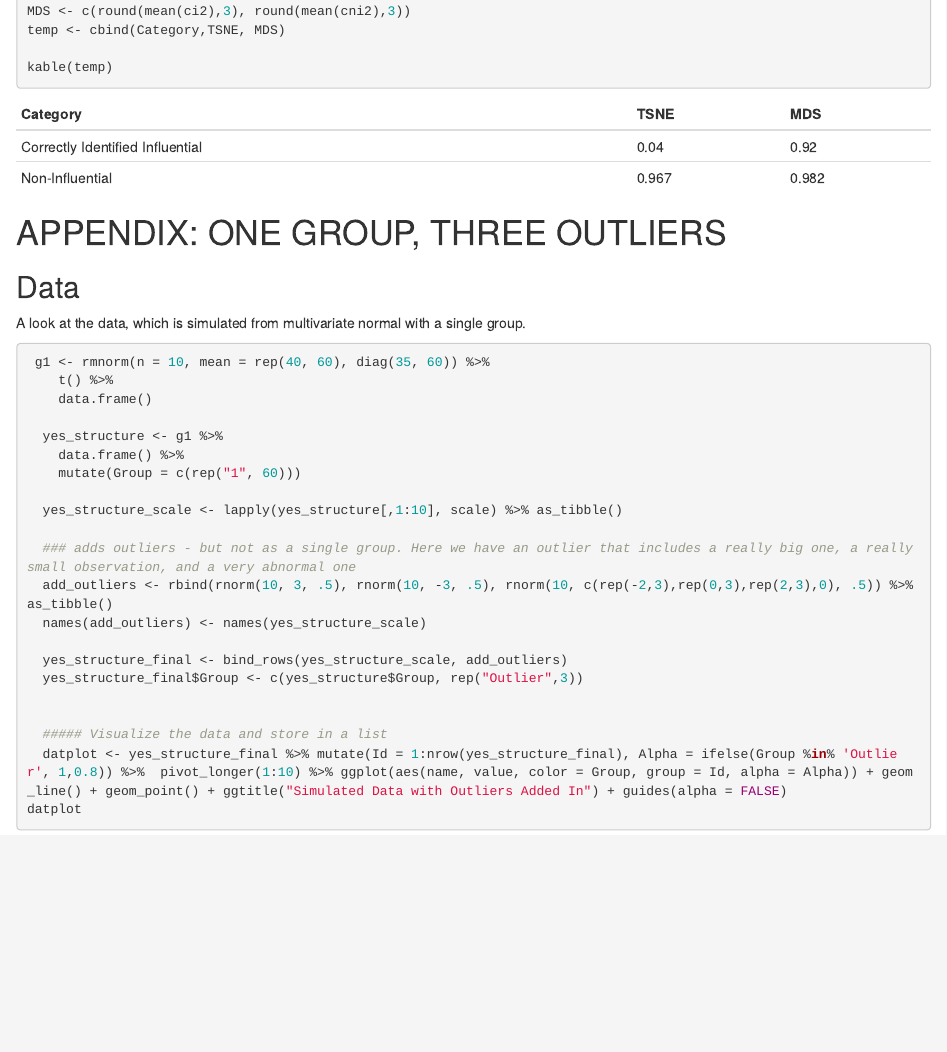
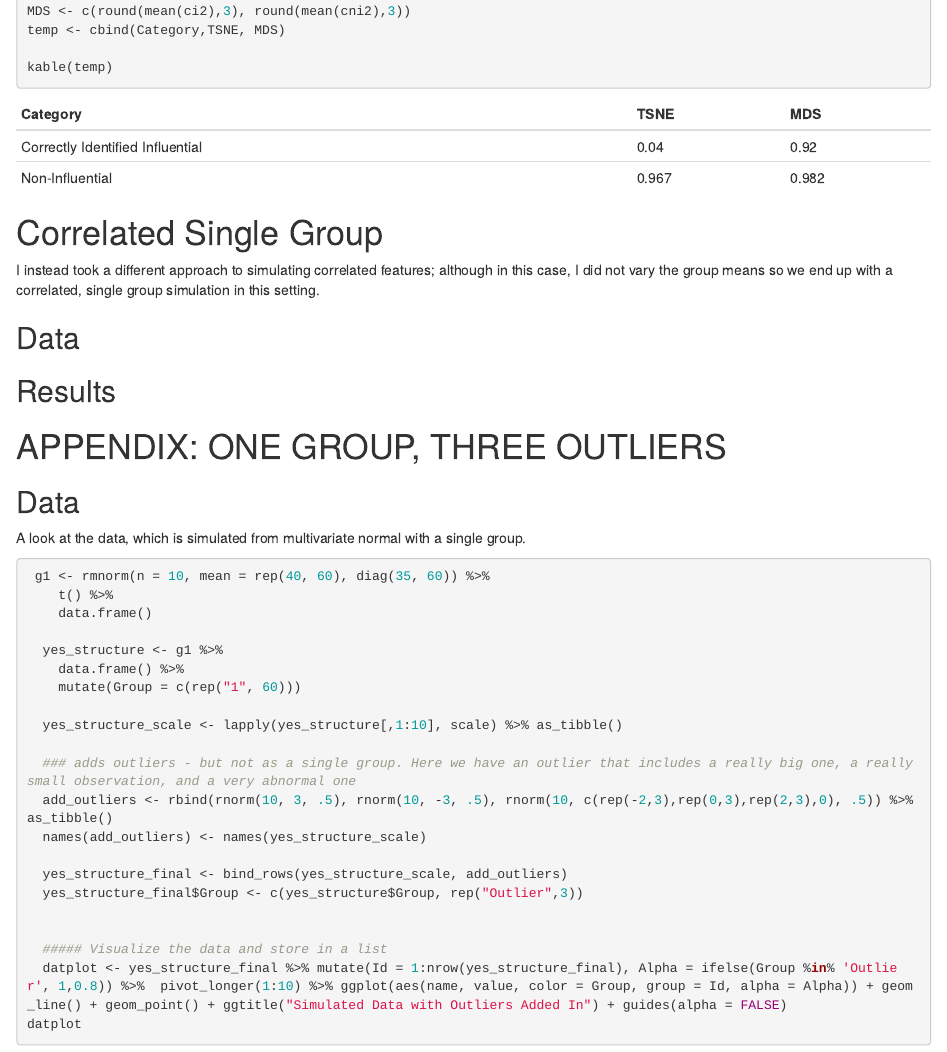
Before and after one commit to paulharmongj/InfluenceDetectionMaps, an R Markdown document (Simulation Deep Dive.Rmd): the page in a window 1100 px wide, from 11460 px down. Rendered offline with R 4.5, knitr and Pandoc, with nearby package versions; code that draws random numbers runs with fixed seeds of ours; some code elsewhere in the file could not run offline.

Commit message:
Makes some additions to the Correlated Single Group File

````diff
--- a/Simulation Deep Dive.Rmd
+++ b/Simulation Deep Dive.Rmd
@@ -465,7 +465,22 @@ kable(temp)
 
 
 
+# Correlated Single Group
 
+I instead took a different approach to simulating correlated features; although in this case, I did not vary the group means so we end up with a correlated, single group simulation in this setting.
+
+## Data
+
+```{r}
+
+```
+
+
+## Results
+
+```{r}
+
+```
 
 
 
````
